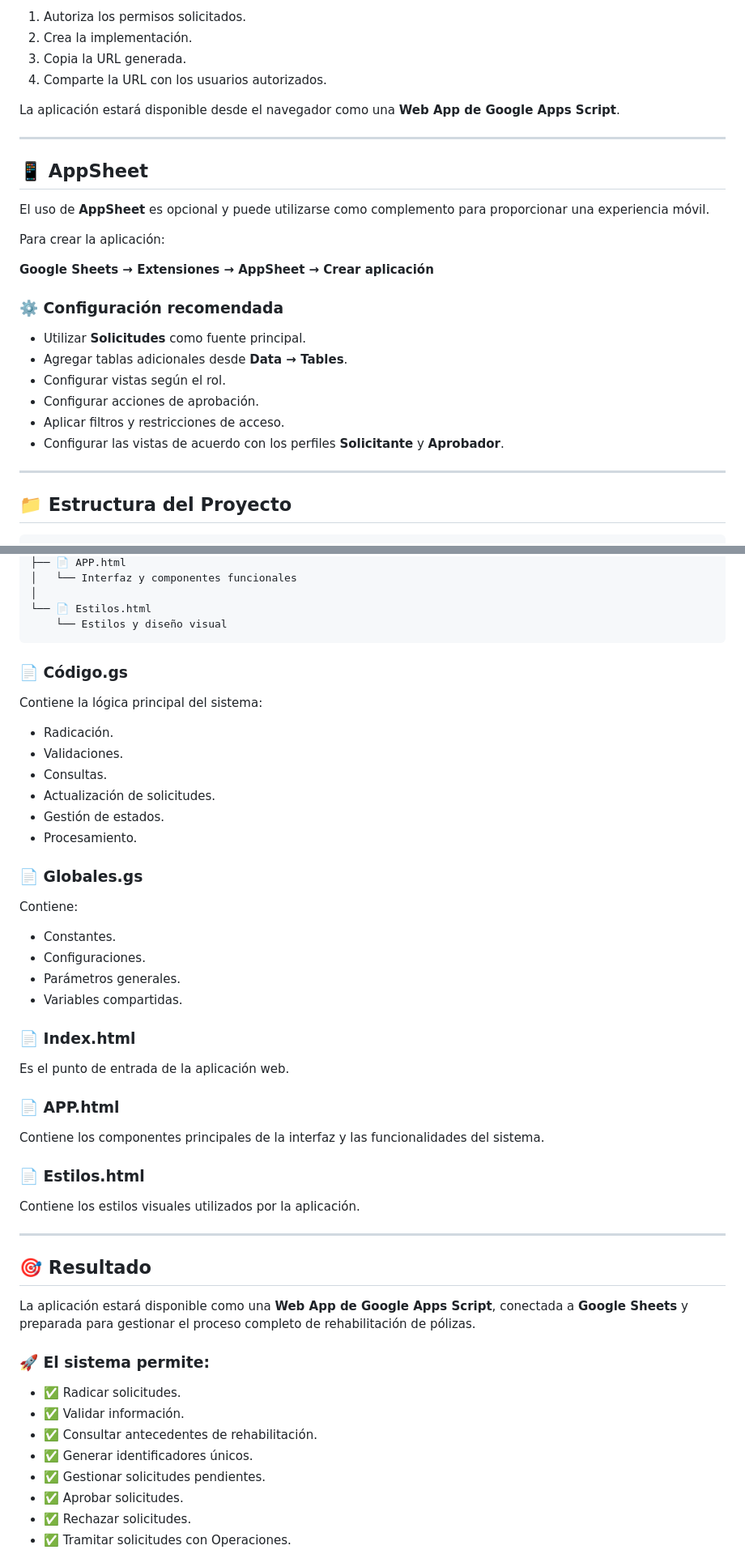
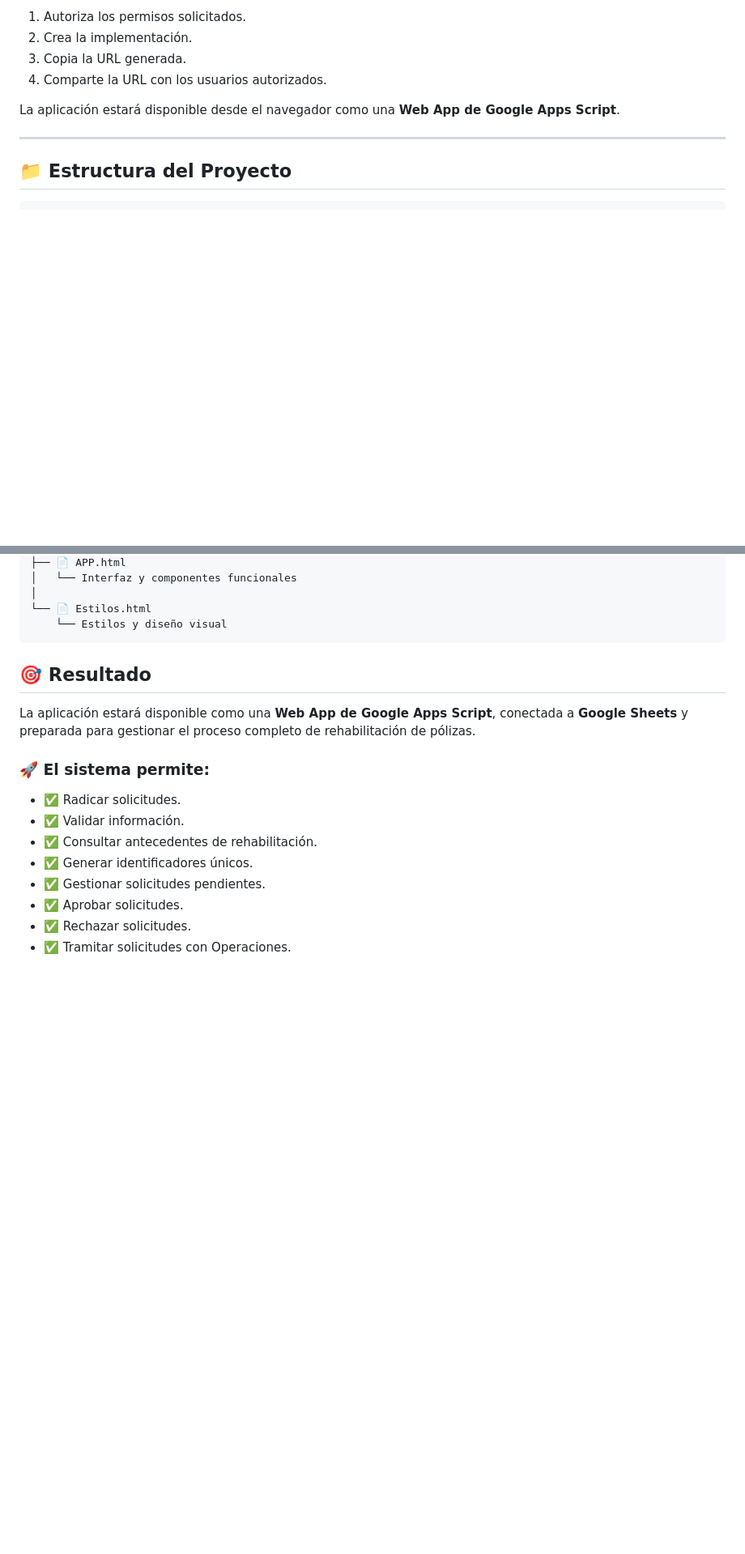
Before and after one commit to Cathyxwz/Proyecto-Aplicativo-rehabilitador-de-polizas, a Markdown page: README.md, 2 parts joined by grey strips. Shown at 81% size. GitHub-like rendering; blank space fills up the shorter version.

````diff
--- a/README.md
+++ b/README.md
@@ -404,25 +390,6 @@ La aplicación estará disponible desde el navegador como una **Web App de Googl
 
 ---
 
-## 📱 AppSheet
-
-El uso de **AppSheet** es opcional y puede utilizarse como complemento para proporcionar una experiencia móvil.
-
-Para crear la aplicación:
-
-**Google Sheets → Extensiones → AppSheet → Crear aplicación**
-
-### ⚙️ Configuración recomendada
-
-- Utilizar **Solicitudes** como fuente principal.
-- Agregar tablas adicionales desde **Data → Tables**.
-- Configurar vistas según el rol.
-- Configurar acciones de aprobación.
-- Aplicar filtros y restricciones de acceso.
-- Configurar las vistas de acuerdo con los perfiles **Solicitante** y **Aprobador**.
-
----
-
 ## 📁 Estructura del Proyecto
 
 ```text
@@ -443,40 +410,6 @@ Para crear la aplicación:
 └── 📄 Estilos.html
     └── Estilos y diseño visual
 ```
-
-### 📄 Código.gs
-
-Contiene la lógica principal del sistema:
-
-- Radicación.
-- Validaciones.
-- Consultas.
-- Actualización de solicitudes.
-- Gestión de estados.
-- Procesamiento.
-
-### 📄 Globales.gs
-
-Contiene:
-
-- Constantes.
-- Configuraciones.
-- Parámetros generales.
-- Variables compartidas.
-
-### 📄 Index.html
-
-Es el punto de entrada de la aplicación web.
-
-### 📄 APP.html
-
-Contiene los componentes principales de la interfaz y las funcionalidades del sistema.
-
-### 📄 Estilos.html
-
-Contiene los estilos visuales utilizados por la aplicación.
-
----
 
 ## 🎯 Resultado
 
````
Also changed, not shown: other parts of README.md (+2 -58 lines).
